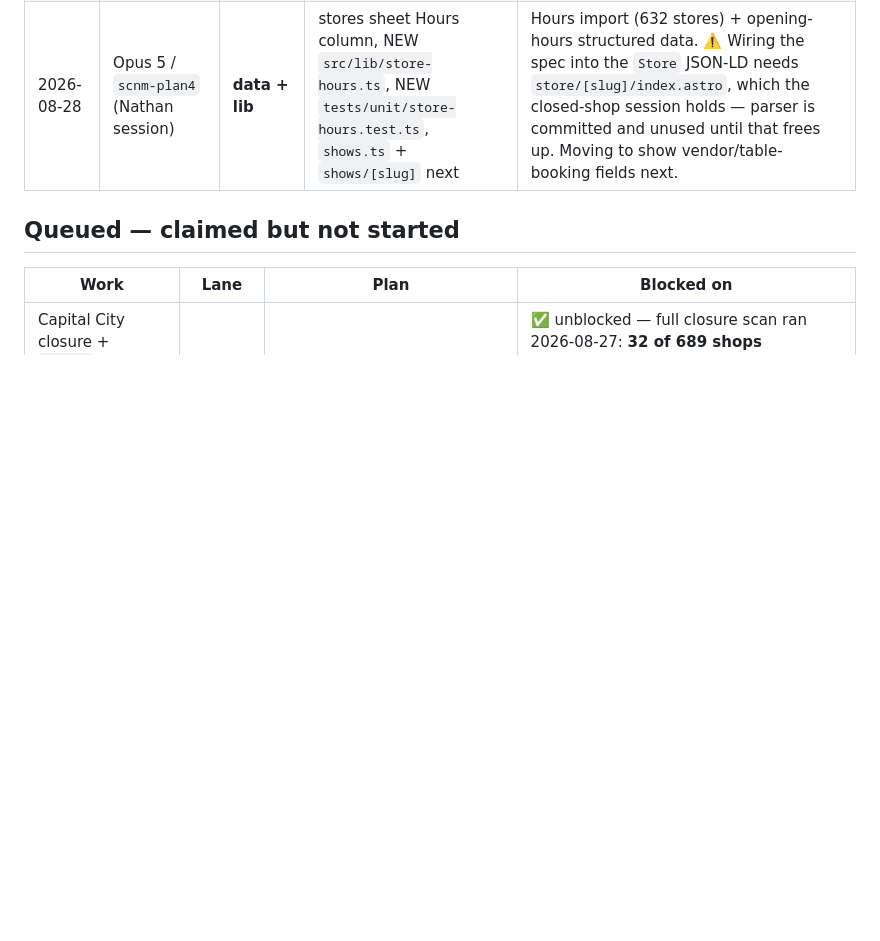
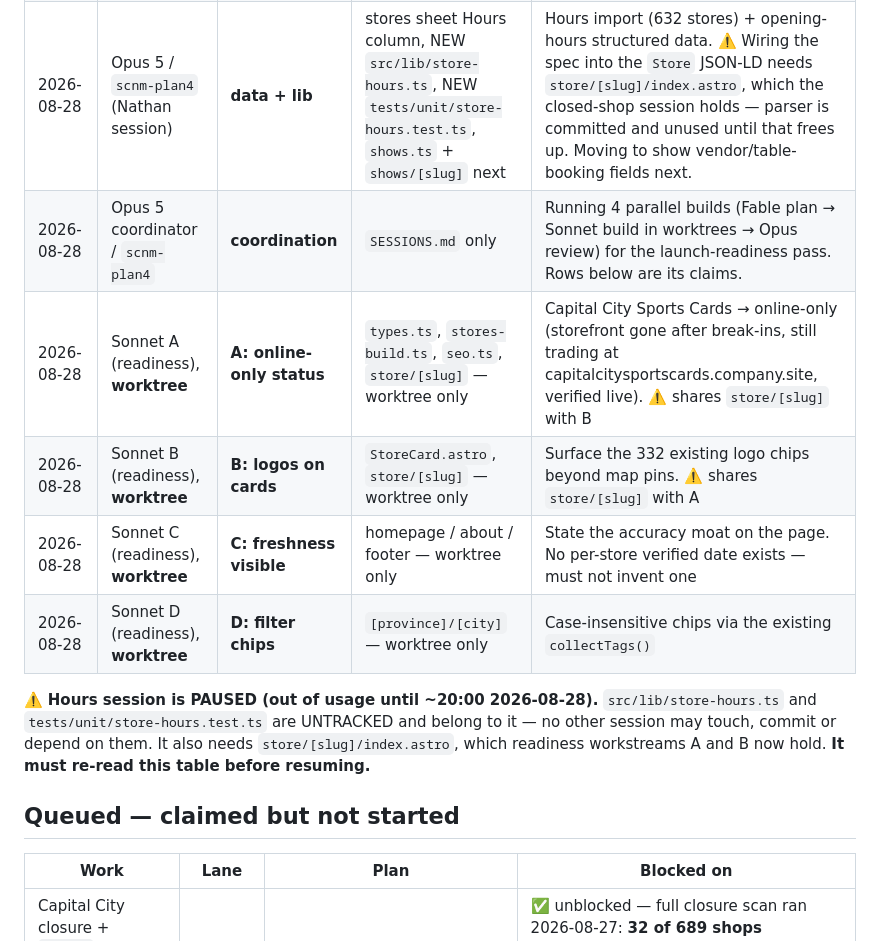
Before and after one commit to ndwiebe/sports-cards-near-me, a Markdown page: SESSIONS.md, the part around the change. Drawn GitHub-style; blank space fills up the shorter version.

Commit message:
SESSIONS: claim 4 readiness lanes; flag that store/[slug] is contended with the paused Hours session

```diff
--- a/SESSIONS.md
+++ b/SESSIONS.md
@@ -29,6 +29,17 @@ explains it, **leave it alone and tell Nathan** — do not commit it blind, and
 | 2026-08-28 | Sonnet A via Opus, **worktree** `../scnm-refresh` | **scripts** | NEW `scripts/refresh-shows.py` + docs — own worktree only | Plan 17 quarterly show refresh. Emits a payload; never writes the sheet. |
 | 2026-08-28 | Sonnet B via Opus, **worktree** `../scnm-gsc` | **scripts** | NEW `scripts/fetch-gsc.py` + docs — own worktree only | Plan 18 monthly Search Console pull. Read-only against GSC. |
 | 2026-08-28 | Opus 5 / `scnm-plan4` (Nathan session) | **data + lib** | stores sheet Hours column, NEW `src/lib/store-hours.ts`, NEW `tests/unit/store-hours.test.ts`, `shows.ts` + `shows/[slug]` next | Hours import (632 stores) + opening-hours structured data. ⚠️ Wiring the spec into the `Store` JSON-LD needs `store/[slug]/index.astro`, which the closed-shop session holds — parser is committed and unused until that frees up. Moving to show vendor/table-booking fields next. |
+| 2026-08-28 | Opus 5 coordinator / `scnm-plan4` | **coordination** | `SESSIONS.md` only | Running 4 parallel builds (Fable plan → Sonnet build in worktrees → Opus review) for the launch-readiness pass. Rows below are its claims. |
+| 2026-08-28 | Sonnet A (readiness), **worktree** | **A: online-only status** | `types.ts`, `stores-build.ts`, `seo.ts`, `store/[slug]` — worktree only | Capital City Sports Cards → online-only (storefront gone after break-ins, still trading at capitalcitysportscards.company.site, verified live). ⚠️ shares `store/[slug]` with B |
+| 2026-08-28 | Sonnet B (readiness), **worktree** | **B: logos on cards** | `StoreCard.astro`, `store/[slug]` — worktree only | Surface the 332 existing logo chips beyond map pins. ⚠️ shares `store/[slug]` with A |
+| 2026-08-28 | Sonnet C (readiness), **worktree** | **C: freshness visible** | homepage / about / footer — worktree only | State the accuracy moat on the page. No per-store verified date exists — must not invent one |
+| 2026-08-28 | Sonnet D (readiness), **worktree** | **D: filter chips** | `[province]/[city]` — worktree only | Case-insensitive chips via the existing `collectTags()` |
+
+
+⚠️ **Hours session is PAUSED (out of usage until ~20:00 2026-08-28).** `src/lib/store-hours.ts`
+and `tests/unit/store-hours.test.ts` are UNTRACKED and belong to it — no other session may touch,
+commit or depend on them. It also needs `store/[slug]/index.astro`, which readiness workstreams
+A and B now hold. **It must re-read this table before resuming.**
 
 ## Queued — claimed but not started
 
```
